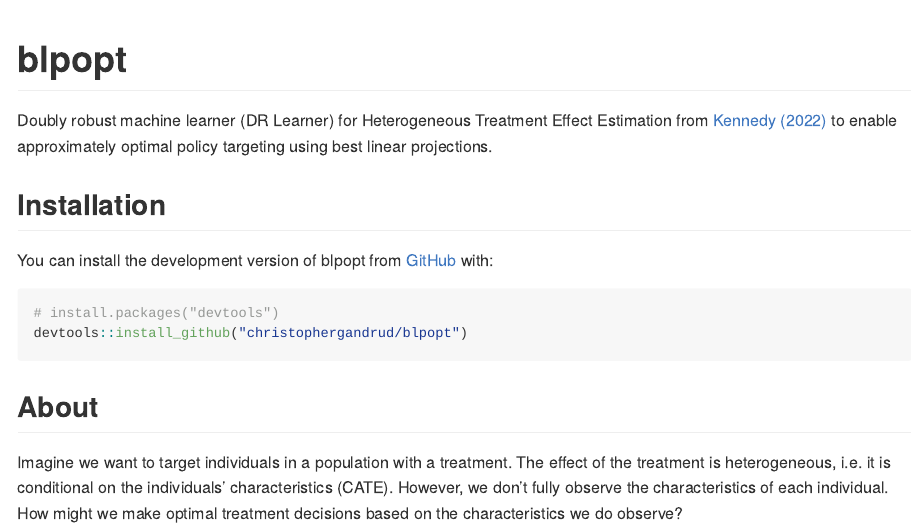
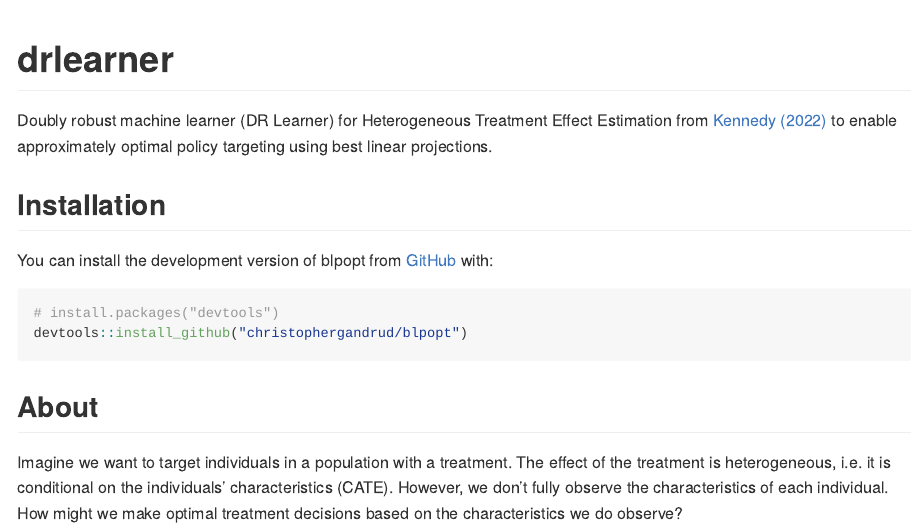
Before and after one commit to christophergandrud/drlearner, an R Markdown document (README.Rmd): the page in a window 1100 px wide, from its top. The pictures show the output file README.md that the author committed with the source, drawn offline in the style of GitHub; long lines of code are wrapped; badge pictures from the web are left out.

Commit message:
correct package title

````diff
--- a/README.Rmd
+++ b/README.Rmd
@@ -13,7 +13,7 @@ knitr::opts_chunk$set(
 )
 ```
 
-# blpopt
+# drlearner
 
 <!-- badges: start -->
 [![Lifecycle: experimental](https://img.shields.io/badge/lifecycle-experimental-orange.svg)](https://lifecycle.r-lib.org/articles/stages.html#experimental)
````
Also changed, not shown: README.md.
